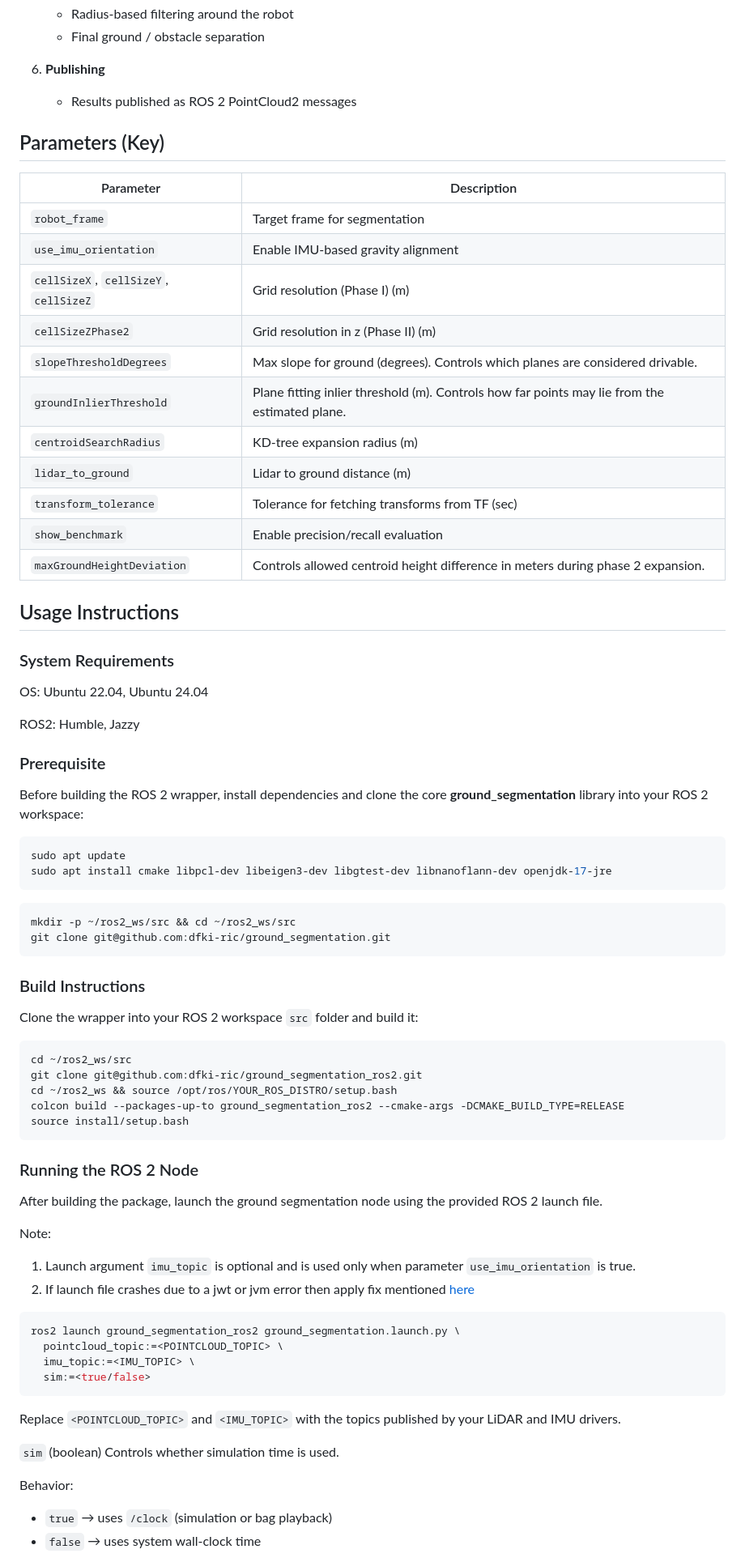
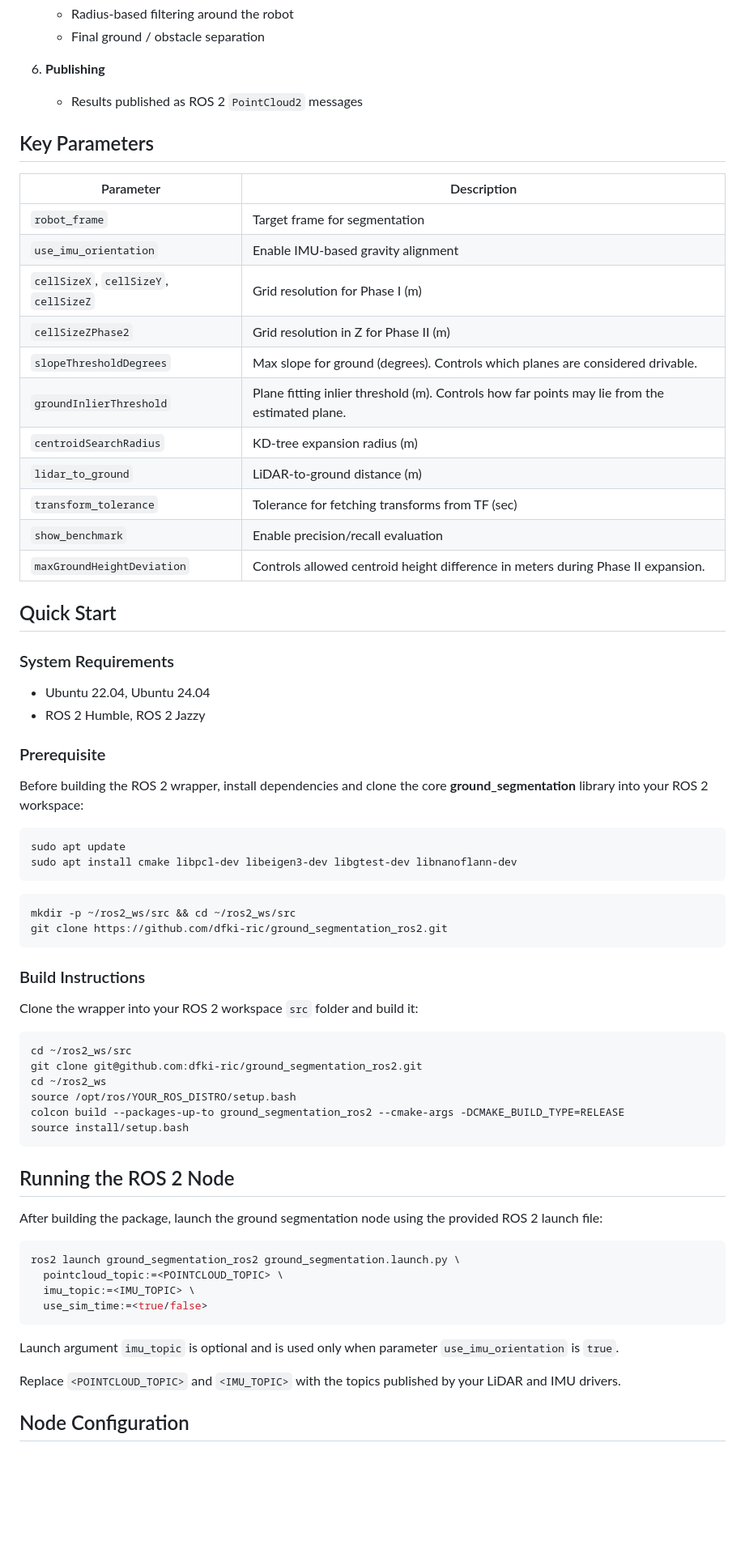
Before and after one commit to dfki-ric/ground_segmentation_ros2, a Markdown page: README.md, the part around one of its changes. Shown at 81% size. Drawn GitHub-style; blank space fills up the shorter version.

````diff
--- a/README.md
+++ b/README.md
@@ -58,32 +74,30 @@ IMU synchronization is enabled via the parameter `use_imu_orientation`.
    - Final ground / obstacle separation
 
 6. **Publishing**
-   - Results published as ROS 2 PointCloud2 messages
+   - Results published as ROS 2 `PointCloud2` messages
 
-## Parameters (Key)
+## Key Parameters
 
 | Parameter | Description |
 |---------|-------------|
 | `robot_frame` | Target frame for segmentation |
 | `use_imu_orientation` | Enable IMU-based gravity alignment |
-| `cellSizeX`, `cellSizeY`, `cellSizeZ` | Grid resolution (Phase I) (m)|
-| `cellSizeZPhase2`| Grid resolution in z (Phase II) (m)|
-| `slopeThresholdDegrees` | Max slope for ground (degrees). Controls which planes are considered drivable.|
+| `cellSizeX`, `cellSizeY`, `cellSizeZ` | Grid resolution for Phase I (m) |
+| `cellSizeZPhase2` | Grid resolution in Z for Phase II (m) |
+| `slopeThresholdDegrees` | Max slope for ground (degrees). Controls which planes are considered drivable. |
 | `groundInlierThreshold` | Plane fitting inlier threshold (m). Controls how far points may lie from the estimated plane. |
 | `centroidSearchRadius` | KD-tree expansion radius (m) |
-| `lidar_to_ground` | Lidar to ground distance (m) |
+| `lidar_to_ground` | LiDAR-to-ground distance (m) |
 | `transform_tolerance` | Tolerance for fetching transforms from TF (sec) |
 | `show_benchmark` | Enable precision/recall evaluation |
-| `maxGroundHeightDeviation` | Controls allowed centroid height difference in meters during phase 2 expansion. |
+| `maxGroundHeightDeviation` | Controls allowed centroid height difference in meters during Phase II expansion. |
 
-
-## Usage Instructions
+## Quick Start
 
 ### System Requirements
 
-OS: Ubuntu 22.04, Ubuntu 24.04
-
-ROS2: Humble, Jazzy
+- Ubuntu 22.04, Ubuntu 24.04
+- ROS 2 Humble, ROS 2 Jazzy
 
 ### Prerequisite
 
@@ -91,12 +105,12 @@ Before building the ROS 2 wrapper, install dependencies and clone the core **gro
 
 ```bash
 sudo apt update
-sudo apt install cmake libpcl-dev libeigen3-dev libgtest-dev libnanoflann-dev openjdk-17-jre
+sudo apt install cmake libpcl-dev libeigen3-dev libgtest-dev libnanoflann-dev
 ```
 
 ```bash
 mkdir -p ~/ros2_ws/src && cd ~/ros2_ws/src
-git clone git@github.com:dfki-ric/ground_segmentation.git
+git clone https://github.com/dfki-ric/ground_segmentation_ros2.git
 ```
 
 ### Build Instructions
@@ -106,31 +120,27 @@ Clone the wrapper into your ROS 2 workspace `src` folder and build it:
 ```bash
 cd ~/ros2_ws/src
 git clone git@github.com:dfki-ric/ground_segmentation_ros2.git
-cd ~/ros2_ws && source /opt/ros/YOUR_ROS_DISTRO/setup.bash
+cd ~/ros2_ws
+source /opt/ros/YOUR_ROS_DISTRO/setup.bash
 colcon build --packages-up-to ground_segmentation_ros2 --cmake-args -DCMAKE_BUILD_TYPE=RELEASE
 source install/setup.bash
 ```
 
-### Running the ROS 2 Node
+## Running the ROS 2 Node
 
-After building the package, launch the ground segmentation node using the provided ROS 2 launch file.
+After building the package, launch the ground segmentation node using the provided ROS 2 launch file:
 
-Note:
-1) Launch argument `imu_topic` is optional and is used only when parameter `use_imu_orientation` is true.
-2) If launch file crashes due to a jwt or jvm error then apply fix mentioned [here](https://github.com/dfki-ric/ground_segmentation_ros2#runtime-note-libjawtso)
 ```bash
 ros2 launch ground_segmentation_ros2 ground_segmentation.launch.py \
   pointcloud_topic:=<POINTCLOUD_TOPIC> \
   imu_topic:=<IMU_TOPIC> \
-  sim:=<true/false>
+  use_sim_time:=<true/false>
 ```
+
+Launch argument `imu_topic` is optional and is used only when parameter `use_imu_orientation` is `true`.
 
 Replace `<POINTCLOUD_TOPIC>` and `<IMU_TOPIC>` with the topics published by your LiDAR and IMU drivers.
 
-`sim` (boolean)
-Controls whether simulation time is used.
 
-Behavior:
-- `true` → uses `/clock` (simulation or bag playback)
-- `false` → uses system wall-clock time
+## Node Configuration
 
````
Also changed, not shown: other parts of README.md (+28 -39 lines).
